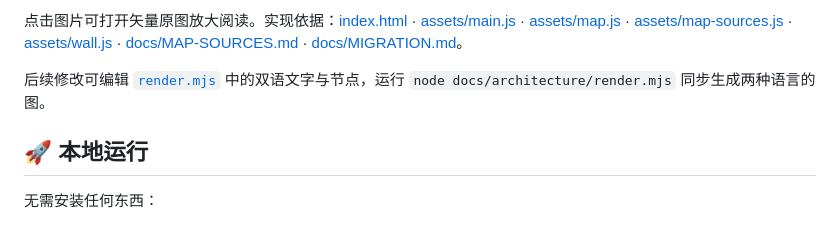
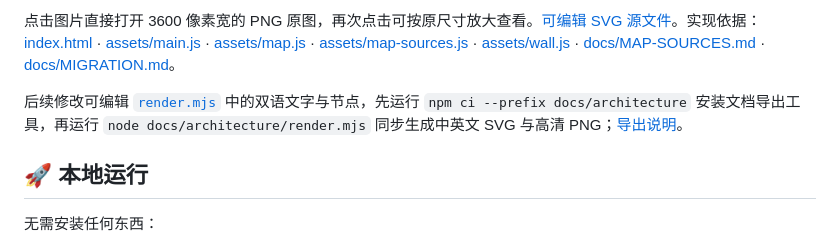
Before and after one commit to xxc2007/In-memory-of-Nanchang-No.-15-Middle-School, a Markdown page: README.md, the part around the change printed below. Rendered like a GitHub page.

```diff
--- a/README.md
+++ b/README.md
@@ -156,7 +156,7 @@ site/
 
-点击图片可打开矢量原图放大阅读。实现依据：[index.html](index.html) · [assets/main.js](assets/main.js) · [assets/map.js](assets/map.js) · [assets/map-sources.js](assets/map-sources.js) · [assets/wall.js](assets/wall.js) · [docs/MAP-SOURCES.md](docs/MAP-SOURCES.md) · [docs/MIGRATION.md](docs/MIGRATION.md)。
+点击图片直接打开 3600 像素宽的 PNG 原图，再次点击可按原尺寸放大查看。[可编辑 SVG 源文件](docs/architecture/flow.zh.svg)。实现依据：[index.html](index.html) · [assets/main.js](assets/main.js) · [assets/map.js](assets/map.js) · [assets/map-sources.js](assets/map-sources.js) · [assets/wall.js](assets/wall.js) · [docs/MAP-SOURCES.md](docs/MAP-SOURCES.md) · [docs/MIGRATION.md](docs/MIGRATION.md)。
 
-后续修改可编辑 [`render.mjs`](docs/architecture/render.mjs) 中的双语文字与节点，运行 `node docs/architecture/render.mjs` 同步生成两种语言的图。
+后续修改可编辑 [`render.mjs`](docs/architecture/render.mjs) 中的双语文字与节点，先运行 `npm ci --prefix docs/architecture` 安装文档导出工具，再运行 `node docs/architecture/render.mjs` 同步生成中英文 SVG 与高清 PNG；[导出说明](docs/architecture/README.md)。
 
 ## 🚀 本地运行
 
```
Also changed, not shown: other parts of README.md (+1 -1 lines), README.en.md (+3 -3 lines), docs/architecture/README.md (added, +18 -0 lines), docs/architecture/flow.en.f4b5cfe43280.png (added), docs/architecture/flow.zh.897ac732d190.png (added), 5 other files.
